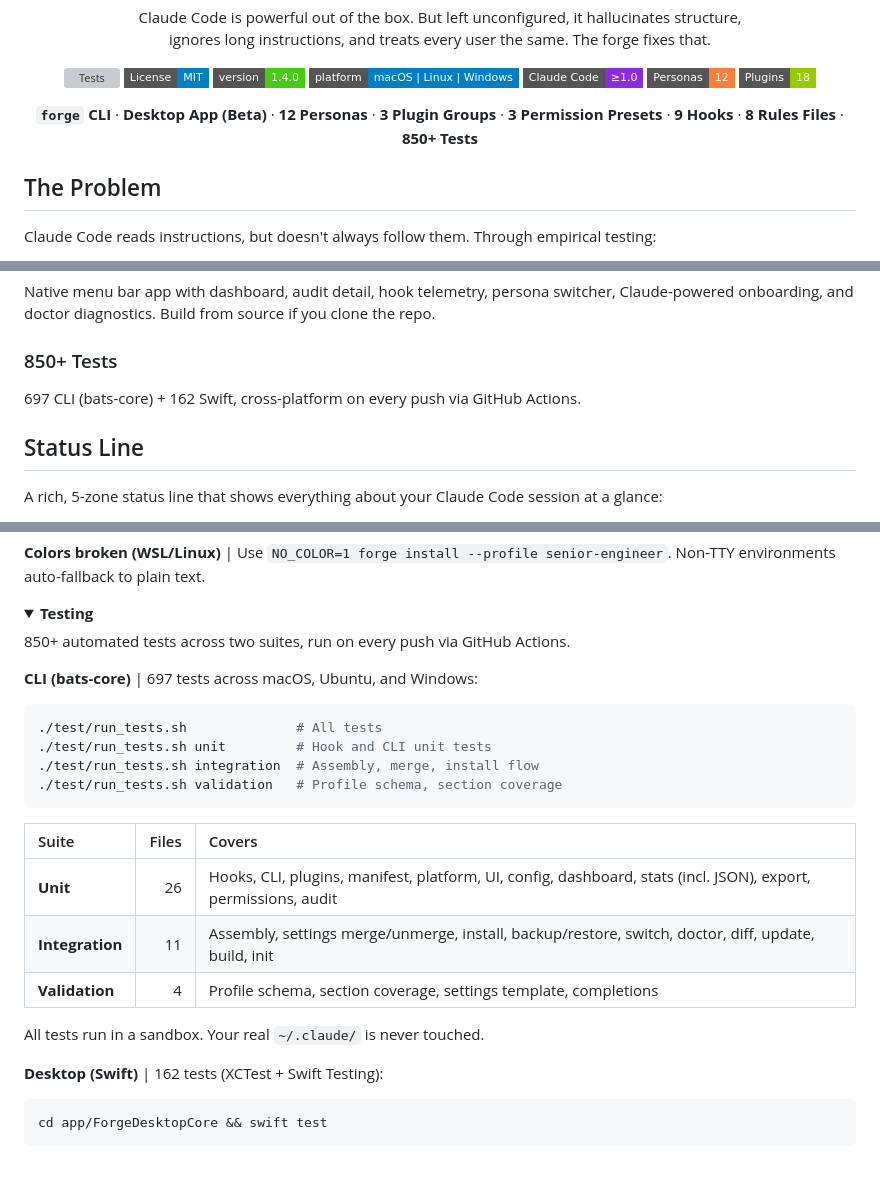
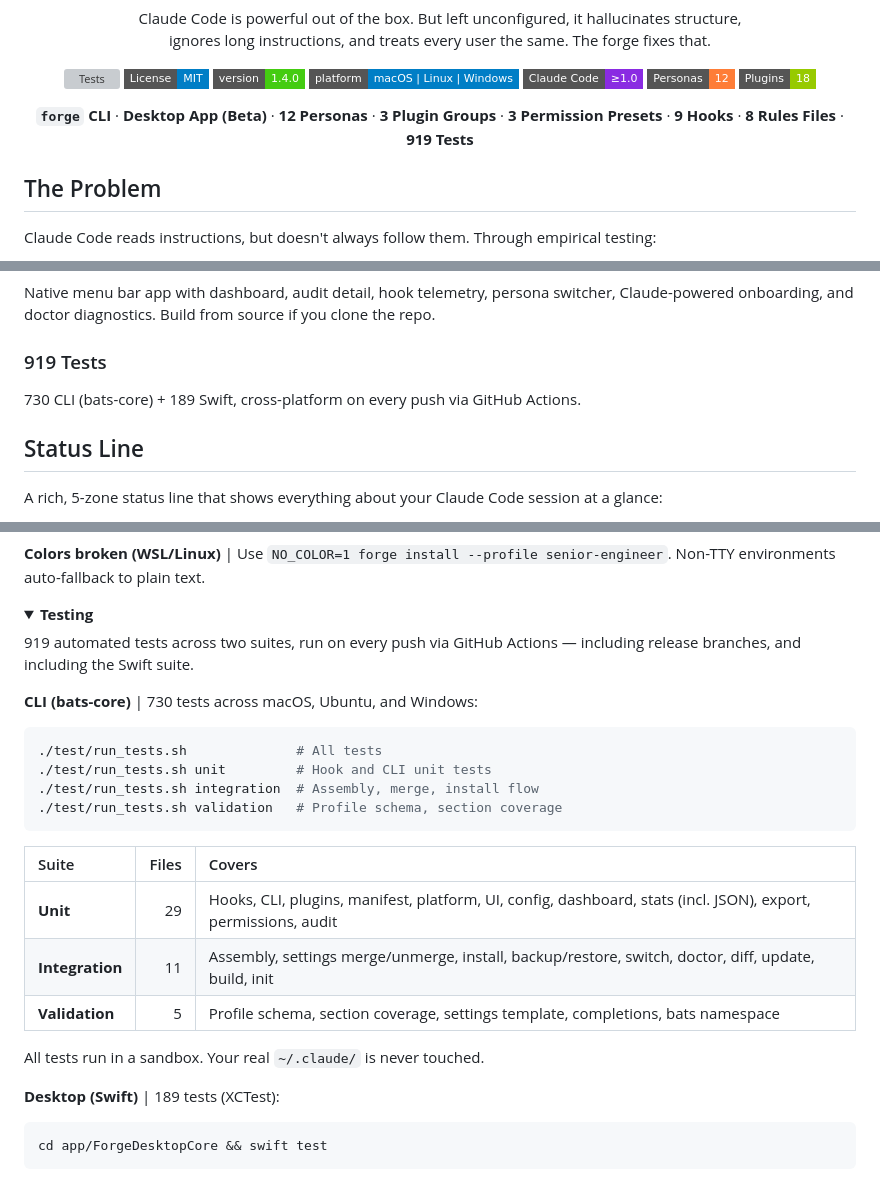
Before and after one commit to nickt92/claude-code-forge, a Markdown page: README.md, 3 parts joined by grey strips. Rendered like a GitHub page; folded sections open; badges without logos; grey boxes are pictures that could not be loaded.

````diff
--- a/README.md
+++ b/README.md
@@ -17,7 +17,7 @@ ignores long instructions, and treats every user the same. The forge fixes that.
 [![Personas](https://img.shields.io/badge/Personas-12-orange?style=flat-square)](#persona-system)
 [![Plugins](https://img.shields.io/badge/Plugins-18-green?style=flat-square)](#credits)
 
-**`forge` CLI** · **Desktop App (Beta)** · **12 Personas** · **3 Plugin Groups** · **3 Permission Presets** · **9 Hooks** · **8 Rules Files** · **850+ Tests**
+**`forge` CLI** · **Desktop App (Beta)** · **12 Personas** · **3 Plugin Groups** · **3 Permission Presets** · **9 Hooks** · **8 Rules Files** · **919 Tests**
 
 </div>
 
@@ -107,8 +107,8 @@ Or run `forge build` to create your own persona from the 4 behavioral axes.
 ### Desktop App (macOS, Beta)
 Native menu bar app with dashboard, audit detail, hook telemetry, persona switcher, Claude-powered onboarding, and doctor diagnostics. Build from source if you clone the repo.
 
-### 850+ Tests
-697 CLI (bats-core) + 162 Swift, cross-platform on every push via GitHub Actions.
+### 919 Tests
+730 CLI (bats-core) + 189 Swift, cross-platform on every push via GitHub Actions.
 
 ## Status Line
 
@@ -471,9 +471,10 @@ cd app && xcodebuild -project ForgeDesktop.xcodeproj -scheme ForgeDesktop clean
 <details>
 <summary><strong>Testing</strong></summary>
 
-850+ automated tests across two suites, run on every push via GitHub Actions.
+919 automated tests across two suites, run on every push via GitHub Actions —
+including release branches, and including the Swift suite.
 
-**CLI (bats-core)** | 697 tests across macOS, Ubuntu, and Windows:
+**CLI (bats-core)** | 730 tests across macOS, Ubuntu, and Windows:
 
 ```bash
 ./test/run_tests.sh              # All tests
@@ -484,13 +485,13 @@ cd app && xcodebuild -project ForgeDesktop.xcodeproj -scheme ForgeDesktop clean
 
 | Suite | Files | Covers |
 |:------|------:|:-------|
-| **Unit** | 26 | Hooks, CLI, plugins, manifest, platform, UI, config, dashboard, stats (incl. JSON), export, permissions, audit |
+| **Unit** | 29 | Hooks, CLI, plugins, manifest, platform, UI, config, dashboard, stats (incl. JSON), export, permissions, audit |
 | **Integration** | 11 | Assembly, settings merge/unmerge, install, backup/restore, switch, doctor, diff, update, build, init |
-| **Validation** | 4 | Profile schema, section coverage, settings template, completions |
+| **Validation** | 5 | Profile schema, section coverage, settings template, completions, bats namespace |
 
 All tests run in a sandbox. Your real `~/.claude/` is never touched.
 
-**Desktop (Swift)** | 162 tests (XCTest + Swift Testing):
+**Desktop (Swift)** | 189 tests (XCTest):
 
 ```bash
 cd app/ForgeDesktopCore && swift test
````
Also changed, not shown: CHANGELOG.md (+26 -2 lines).
